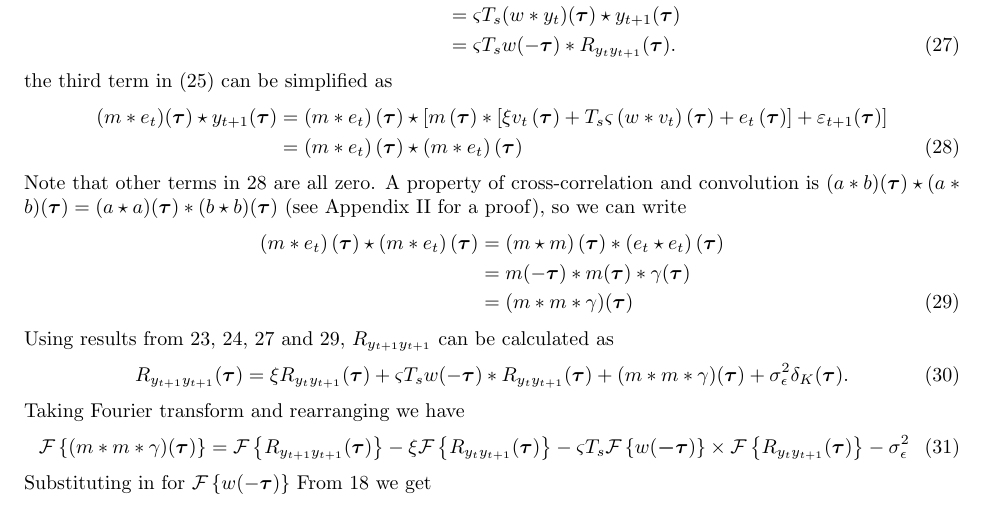
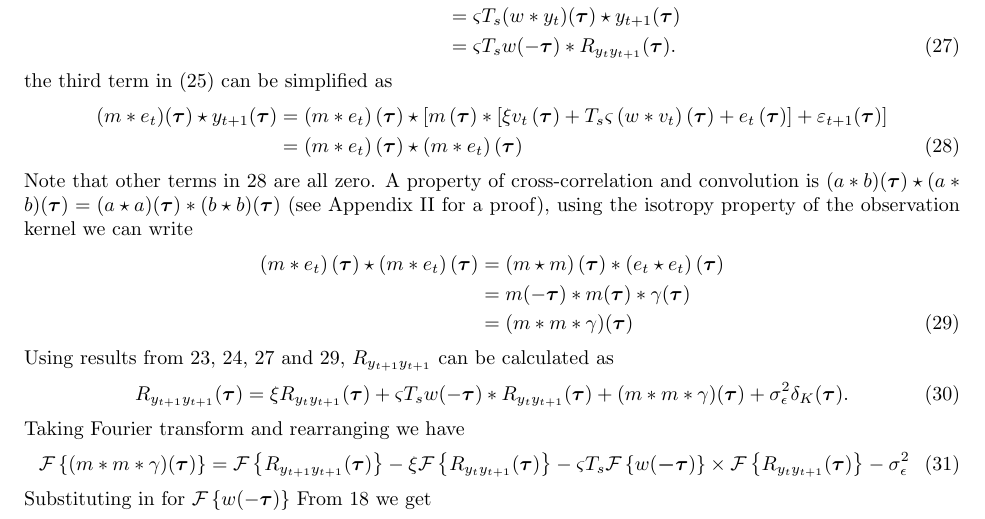
Before and after one commit to mikedewar/BrainIDE, a LaTeX document (ltx/data_paper/CorrelationAnalysis.tex): part of page 3 of 4, cut so that both start at the same text. Compiled offline with pdfLaTeX.

Commit message:
minor edit to correlation analysis

```diff
--- a/ltx/data_paper/CorrelationAnalysis.tex
+++ b/ltx/data_paper/CorrelationAnalysis.tex
@@ -171,7 +171,7 @@ the third term in \eqref{eq:Auto&CrossNoisy} can be simplified as
 	+ e_t\left(\boldsymbol{\tau}\right) \right]+\varepsilon_{t+1}(\boldsymbol\tau) \right]\nonumber \\
 	&=\left(m \ast e_t\right)(\boldsymbol\tau)\star\left(m \ast e_t\right)(\boldsymbol\tau)
 \end{align}
-Note that other terms in \ref{eq:term3Noisy} are all zero. A property of cross-correlation and convolution is $(a \ast b)(\boldsymbol\tau) \star (a \ast b)(\boldsymbol\tau)=(a \star a)(\boldsymbol\tau)\ast(b \star b)(\boldsymbol\tau)$ (see Appendix II for a proof), so we can write
+Note that other terms in \ref{eq:term3Noisy} are all zero. A property of cross-correlation and convolution is $(a \ast b)(\boldsymbol\tau) \star (a \ast b)(\boldsymbol\tau)=(a \star a)(\boldsymbol\tau)\ast(b \star b)(\boldsymbol\tau)$ (see Appendix II for a proof), using the isotropy property of the observation kernel we can write
 \begin{align}\label{eq:term4}
 \left(m \ast e_t\right)(\boldsymbol\tau)\star\left(m \ast e_t\right)(\boldsymbol\tau)&=\left(m \star m\right)(\boldsymbol\tau)\ast\left(e_t \star e_t\right)(\boldsymbol\tau) \nonumber\\
 &=m(-\boldsymbol\tau)\ast m(\boldsymbol\tau)\ast \gamma(\boldsymbol\tau) \nonumber \\
```
